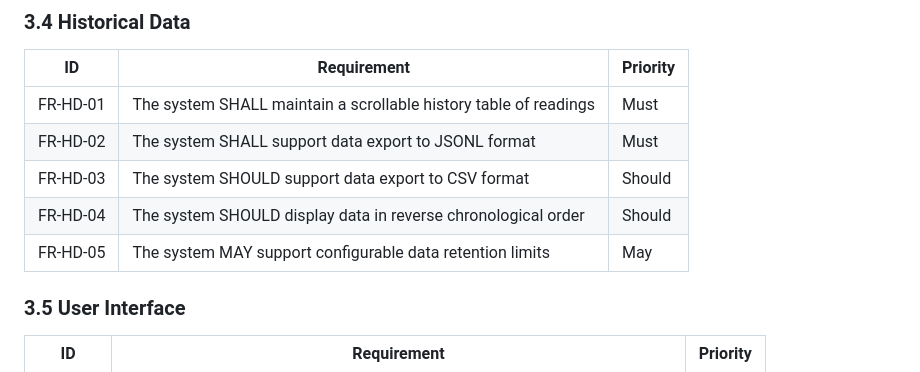
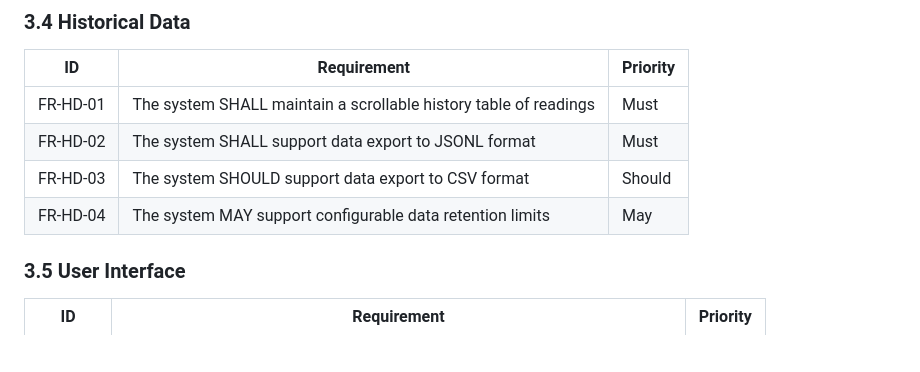
Before and after one commit to HamSCI/gmag_webui, a Markdown page: docs/REQUIREMENTS.md, the part around the change. Drawn GitHub-style; blank space fills up the shorter version.

Commit message:
remove ambiguous requirement

```diff
--- a/docs/REQUIREMENTS.md
+++ b/docs/REQUIREMENTS.md
@@ -147,8 +147,7 @@ This document uses the following keywords to indicate requirement levels, as def
 | FR-HD-01 | The system SHALL maintain a scrollable history table of readings | Must |
 | FR-HD-02 | The system SHALL support data export to JSONL format | Must |
 | FR-HD-03 | The system SHOULD support data export to CSV format | Should |
-| FR-HD-04 | The system SHOULD display data in reverse chronological order | Should |
-| FR-HD-05 | The system MAY support configurable data retention limits | May |
+| FR-HD-04 | The system MAY support configurable data retention limits | May |
 
 ### 3.5 User Interface
 
```
